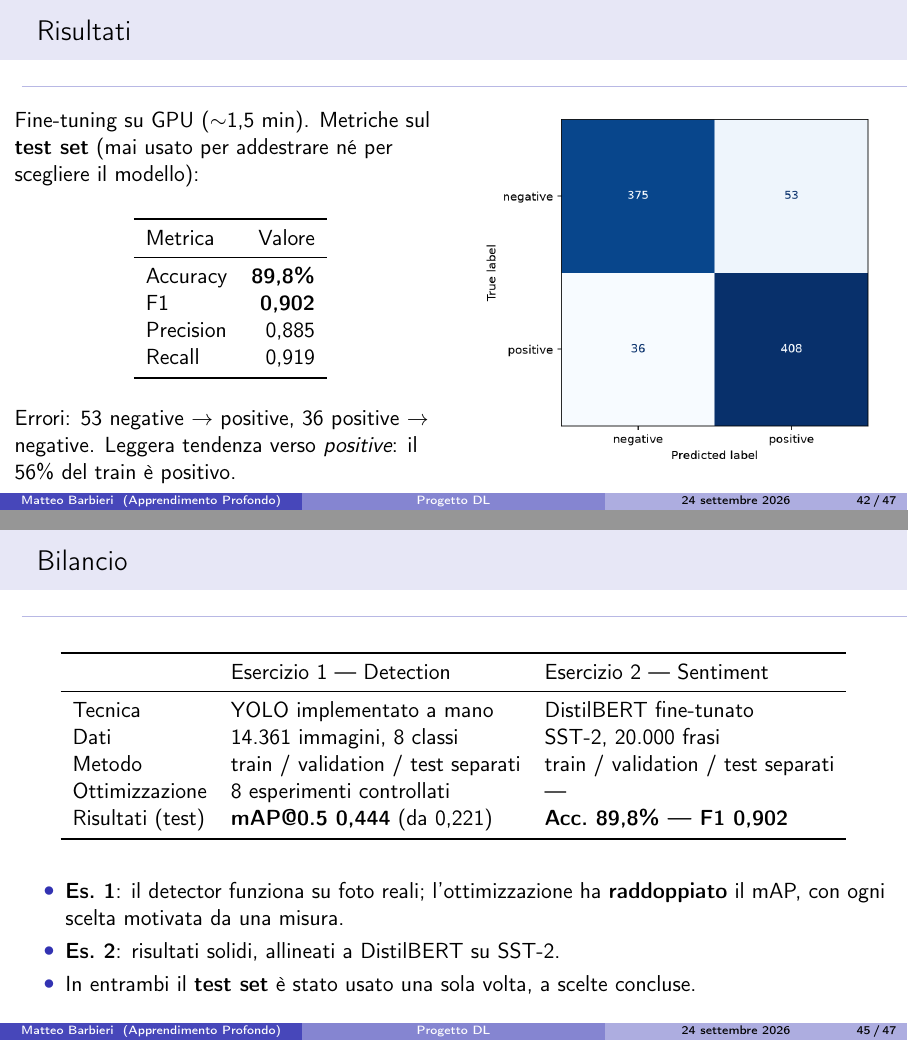
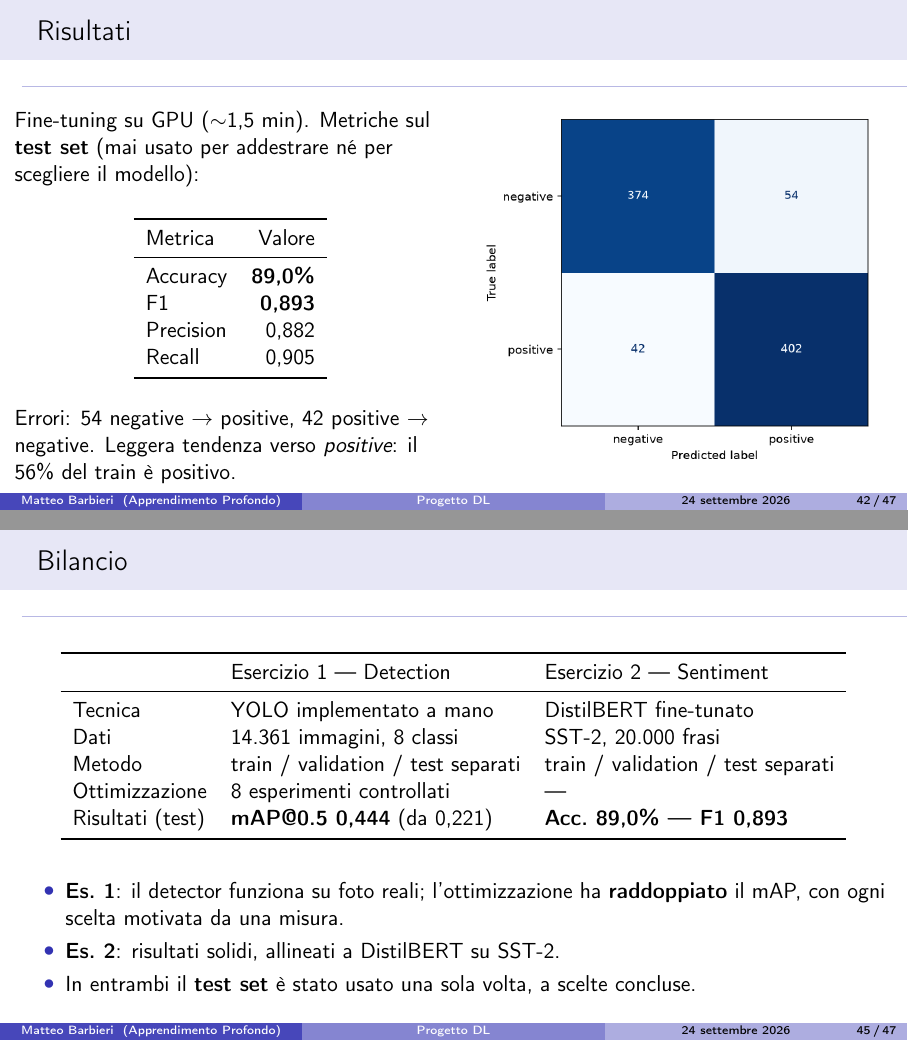
Before and after one commit to teobarby/Deep_Learning, LaTeX slides (presentazione/presentazione.tex): pages 42 and 45 of 47, joined at a grey line. Compiled offline with pdfLaTeX.

Commit message:
es2: retraining onesto post-fix split, numeri aggiornati in README e slide
L'audit del progetto ha trovato che il checkpoint salvato in
es2_sentiment/outputs/best_model (e i numeri riportati, 89,8%/0,902) erano
ancora quelli del training di luglio, precedente al fix di ec0ad17 che ha
separato validation e test: il modello era stato selezionato guardando
esattamente le 872 frasi poi rietichettate come "test". Nessun retraining
era mai stato fatto con lo split corretto.

Rifatto il training da zero con il codice attuale (validation da 2000 frasi
ricavate dal train per la scelta del checkpoint, test = 872 frasi ufficiali
valutate una sola volta): accuracy 89,0%, F1 0,893 (prima: 89,8%/0,902,
leggermente ottimistici). Aggiornati README, tabella "Risultati" e
"Bilancio" nella presentazione, matrice di confusione, e uno dei quattro
esempi in "Analisi qualitativa" (il vecchio esempio ambiguo non lo è più
con il nuovo modello, sostituito con uno che lo è).

Co-Authored-By: Claude Sonnet 5 <noreply@anthropic.com>

```diff
--- a/presentazione/presentazione.tex
+++ b/presentazione/presentazione.tex
@@ -987,15 +987,15 @@ Output (5, 26, 26, 13)
         \toprule
         Metrica & Valore \\
         \midrule
-        Accuracy & \textbf{89,8\%} \\
-        F1 & \textbf{0,902} \\
-        Precision & 0,885 \\
-        Recall & 0,919 \\
+        Accuracy & \textbf{89,0\%} \\
+        F1 & \textbf{0,893} \\
+        Precision & 0,882 \\
+        Recall & 0,905 \\
         \bottomrule
       \end{tabular}
       \end{center}
       \vspace{0.2cm}
-      Errori: 53 negative $\to$ positive, 36 positive $\to$ negative.
+      Errori: 54 negative $\to$ positive, 42 positive $\to$ negative.
       Leggera tendenza verso \emph{positive}: il 56\% del train è positivo.
     \end{column}
     \begin{column}{0.5\textwidth}
@@ -1010,14 +1010,14 @@ Output (5, 26, 26, 13)
   \begin{block}{Output del modello}
     {\footnotesize\ttfamily
     {}[positive~~99.9\%] I absolutely loved this film\\
-    {}[negative~~99.5\%] the worst purchase I have ever made\\
+    {}[negative~~99.6\%] the worst purchase I have ever made\\
     {}[positive~~99.8\%] It is not bad at all, quite enjoyable\\
-    {}[negative~~75.3\%] predictable but the acting saved it}
+    {}[negative~~83.2\%] the acting was fine, the story less so}
   \end{block}
   \begin{itemize}
     \item \emph{``not bad''}: contiene \emph{bad} ma è classificata \textbf{positiva} al 99,8\%.
           L'attention collega \emph{bad} a \emph{not} --- è l'\alert{esempio della slide 11}.
-    \item Frase ambigua $\Rightarrow$ confidenza bassa (75\%): il modello \emph{segnala} l'incertezza.
+    \item Frase a sentimento misto $\Rightarrow$ confidenza più bassa (83\%): il modello \emph{segnala} l'incertezza.
   \end{itemize}
 \end{frame}
 
@@ -1035,7 +1035,7 @@ Output (5, 26, 26, 13)
     Dati & 14.361 immagini, 8 classi & SST-2, 20.000 frasi \\
     Metodo & train / validation / test separati & train / validation / test separati \\
     Ottimizzazione & 8 esperimenti controllati & --- \\
-    Risultati (test) & \textbf{mAP@0.5 0,444} (da 0,221) & \textbf{Acc.\ 89,8\% --- F1 0,902} \\
+    Risultati (test) & \textbf{mAP@0.5 0,444} (da 0,221) & \textbf{Acc.\ 89,0\% --- F1 0,893} \\
     \bottomrule
   \end{tabular}
   \end{center}
```
Also changed, not shown: es2_sentiment/README.md, presentazione/figure/confusion_matrix.png.
